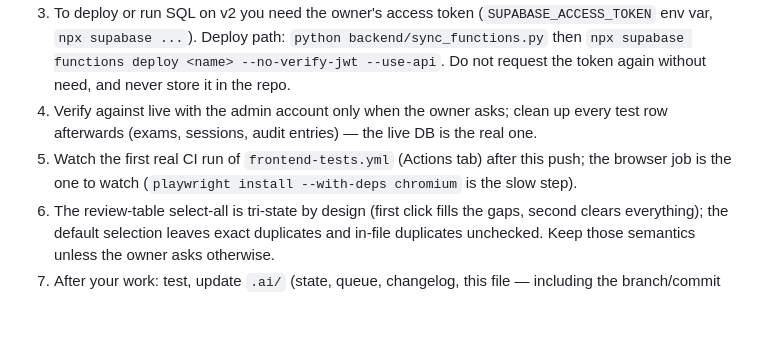
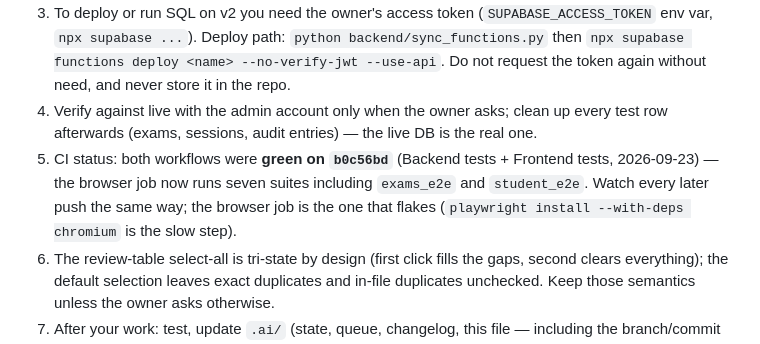
Before and after one commit to mrwood276/English-test-v2, a Markdown page: .ai/08_HANDOFF.md, the part around the change. Drawn GitHub-style; blank space fills up the shorter version.

```diff
--- a/.ai/08_HANDOFF.md
+++ b/.ai/08_HANDOFF.md
@@ -128,7 +128,7 @@ See `09_KNOWN_ISSUES.md`. Most important now: **ISSUE-017 (no grading screen, so
 2. Confirm your environment matches: backend **86** tests, unit 21 (with `--allow-read`), and the **seven** Playwright suites green (teacher, bank, editor, media, import, exams, **student**). `python frontend/dev-server.py 8123` serves both apps: the teacher page at `/teacher/index.html`, the student page at `/index.html`. The student SQL test runs with `npx supabase db query --linked --file supabase/tests/session_functions_test.sql` and must print `SESSION ENGINE TESTS PASSED (all rows rolled back)`.
 3. To deploy or run SQL on v2 you need the owner's access token (`SUPABASE_ACCESS_TOKEN` env var, `npx supabase ...`). Deploy path: `python backend/sync_functions.py` then `npx supabase functions deploy <name> --no-verify-jwt --use-api`. Do not request the token again without need, and never store it in the repo.
 4. Verify against live with the admin account only when the owner asks; clean up every test row afterwards (exams, sessions, audit entries) — the live DB is the real one.
-5. Watch the first real CI run of `frontend-tests.yml` (Actions tab) after this push; the browser job is the one to watch (`playwright install --with-deps chromium` is the slow step).
+5. CI status: both workflows were **green on `b0c56bd`** (Backend tests + Frontend tests, 2026-09-23) — the browser job now runs seven suites including `exams_e2e` and `student_e2e`. Watch every later push the same way; the browser job is the one that flakes (`playwright install --with-deps chromium` is the slow step).
 5. The review-table select-all is tri-state by design (first click fills the gaps, second clears everything); the default selection leaves exact duplicates and in-file duplicates unchecked. Keep those semantics unless the owner asks otherwise.
 6. After your work: test, update `.ai/` (state, queue, changelog, this file — including the branch/commit fields at the top), commit on `ai-development`, push.
 7. When `ai-development` is eventually merged into `main` (owner's call): resolve the import files in favor of `ai-development` and drop `frontend/tests/import.test.js` + `frontend/assets/js/teacher/import/model.js` (Codex's superseded variant, DEC-021 / ISSUE-015).
```
Also changed, not shown: .ai/05_TASK_QUEUE.md (+1 -1 lines).
